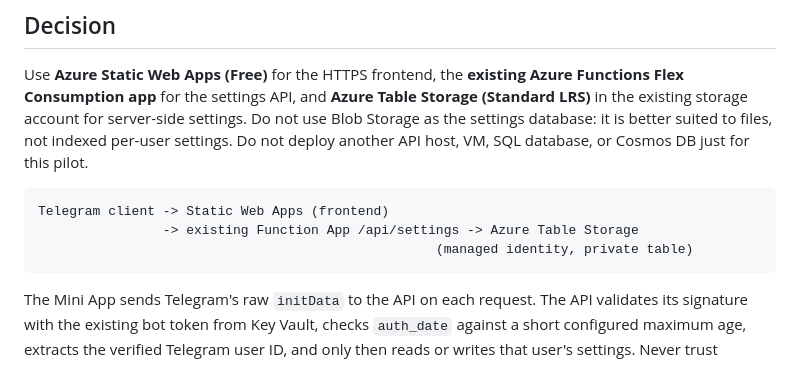
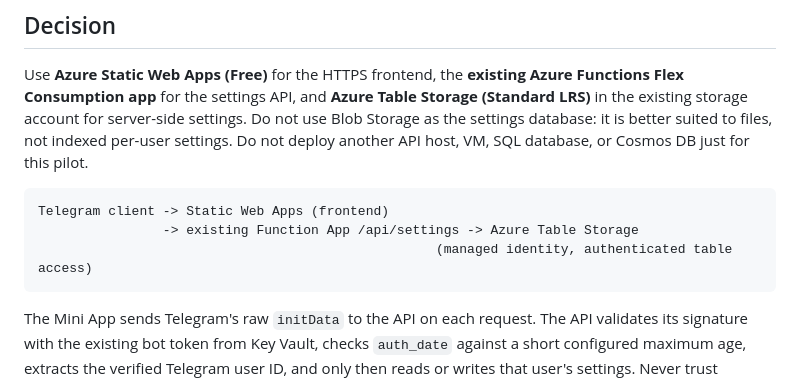
Before and after one commit to yshapkin/experiments_ai_bot, a Markdown page: docs/operational-requirements/002-telegram-mini-app-infrastructure.md, the part around the change. Drawn GitHub-style.

Commit message:
Update security guidelines for Telegram Mini App
Clarified security measures for Telegram Mini App API interactions and access control for Azure Table Storage.

Co-authored-by: Copilot Autofix powered by AI <175728472+Copilot@users.noreply.github.com>

````diff
--- a/docs/operational-requirements/002-telegram-mini-app-infrastructure.md
+++ b/docs/operational-requirements/002-telegram-mini-app-infrastructure.md
@@ -9,7 +9,7 @@ Use **Azure Static Web Apps (Free)** for the HTTPS frontend, the **existing Azur
 ```
 Telegram client -> Static Web Apps (frontend)
                 -> existing Function App /api/settings -> Azure Table Storage
-                                                   (managed identity, private table)
+                                                   (managed identity, authenticated table access)
 ```
 
 The Mini App sends Telegram's raw `initData` to the API on each request. The API validates its signature with the existing bot token from Key Vault, checks `auth_date` against a short configured maximum age, extracts the verified Telegram user ID, and only then reads or writes that user's settings. Never trust `initDataUnsafe`, a client-supplied user ID, or a browser-side storage credential. Give the existing Function identity **Storage Table Data Contributor** access scoped to the settings table (or storage account if table-level assignment is impractical), and access Table Storage via its identity, not an account key. This fits the current account's `allowSharedKeyAccess: false` setting. Do not make the table public or expose credentials to the frontend. Configure CORS on the Function App to permit only the Mini App origin, including preflight requests; CORS is not authentication. Static Web Apps' built-in authentication is not a substitute for Telegram `initData` verification.
````
